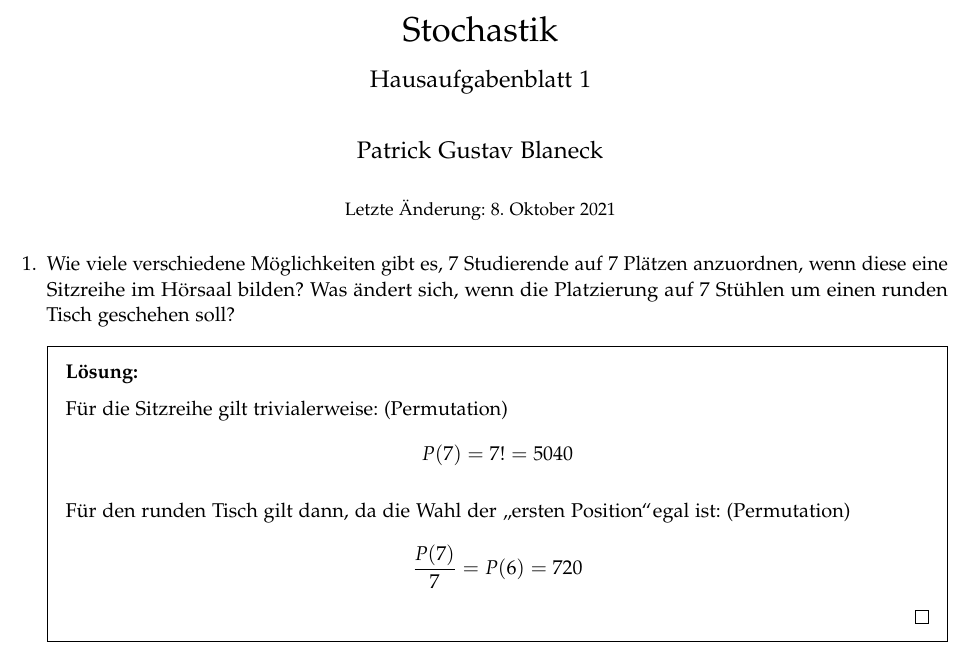
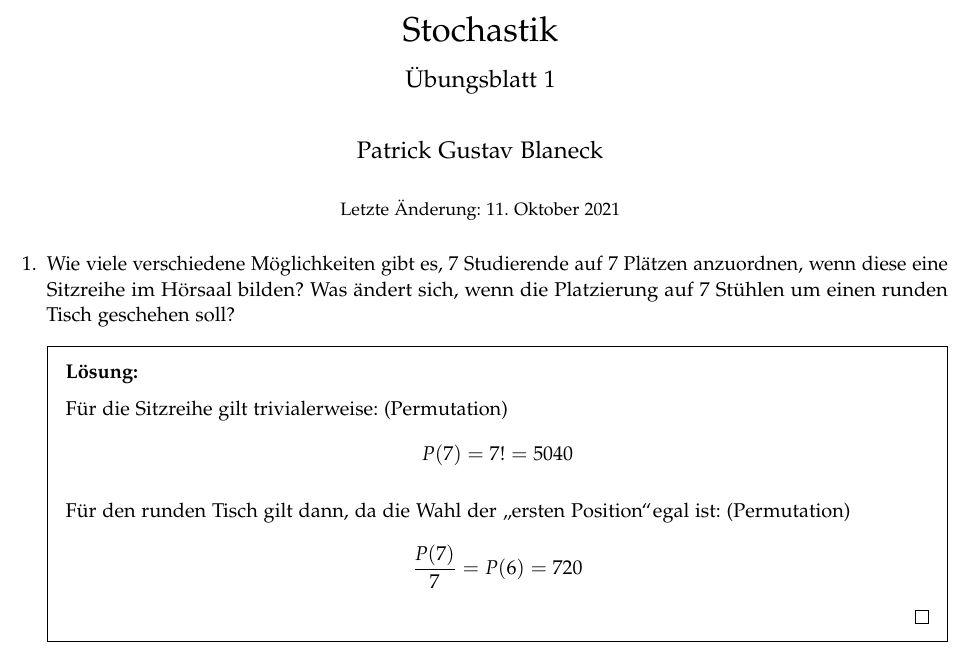
Before and after one commit to pblan/fha-sto, a LaTeX document (u01/sto_blaneck_patrick_u01.tex): part of page 1 of 9, cut so that both start at the same text. The pictures show the PDF file u01/sto_blaneck_patrick_u01.pdf that the author committed with the source.

Commit message:
added sheettype

```diff
--- a/u01/sto_blaneck_patrick_u01.tex
+++ b/u01/sto_blaneck_patrick_u01.tex
@@ -4,6 +4,7 @@
 \setauthor{Patrick Gustav Blaneck} % Autor hier
 \setmodule{Stochastik} % Modulname hier
 \setsheetnum{1} % Blattnummer hier
+\setsheettype{Übungsblatt} % Blatttyp hier
 
 \begin{document}
 \maketitle
```
Also changed, not shown: h01/sto_blaneck_patrick_h01.tex (+1 -0 lines), h01/exercise1.pdf, h01/exercise2.pdf, h01/sto_blaneck_patrick_h01.pdf, u01/sto_blaneck_patrick_u01.pdf.
